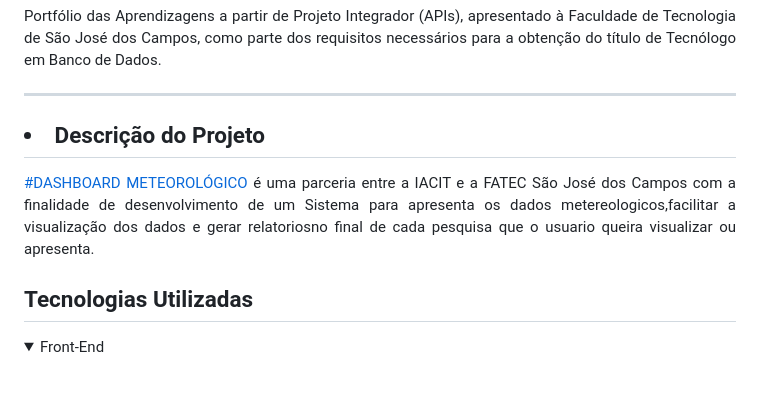
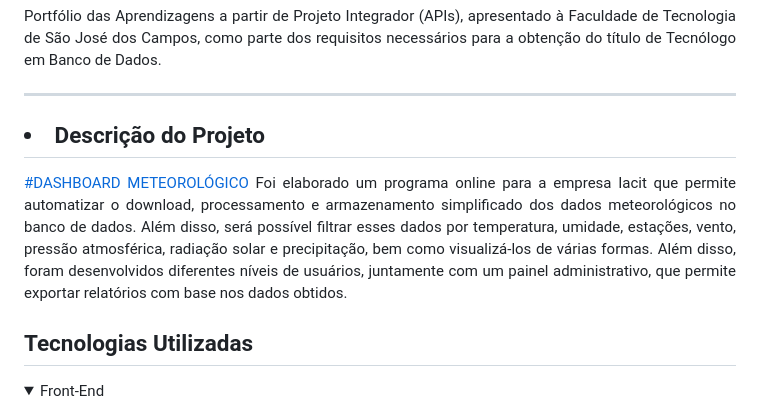
Before and after one commit to heyMichaelS/Bertoti, a Markdown page: Portifólio.md, the part around one of its changes. Drawn GitHub-style; blank space fills up the shorter version.

```diff
--- a/Portifólio.md
+++ b/Portifólio.md
@@ -27,7 +27,7 @@ como parte dos requisitos necessários para a obtenção do título de Tecnólog
 <hr>
 <h2><li><b>Descrição do Projeto</b></li></h2>
     <p align="justify">
-      <a href="https://github.com/heyMichaelS/Iacit">#DASHBOARD METEOROLÓGICO</a> é uma parceria entre a IACIT e a FATEC São José dos Campos com a finalidade de desenvolvimento de um Sistema para apresenta os dados metereologicos,facilitar a visualização dos dados e gerar relatoriosno final de cada pesquisa que o usuario queira visualizar ou apresenta.
+      <a href="https://github.com/heyMichaelS/Iacit">#DASHBOARD METEOROLÓGICO</a> Foi elaborado um programa online para a empresa Iacit que permite automatizar o download, processamento e armazenamento simplificado dos dados meteorológicos no banco de dados. Além disso, será possível filtrar esses dados por temperatura, umidade, estações, vento, pressão atmosférica, radiação solar e precipitação, bem como visualizá-los de várias formas. Além disso, foram desenvolvidos diferentes níveis de usuários, juntamente com um painel administrativo, que permite exportar relatórios com base nos dados obtidos.
     </p>
 
 <h2>Tecnologias Utilizadas</h2>
```
Also changed, not shown: other parts of Portifólio.md (+16 -0 lines).
